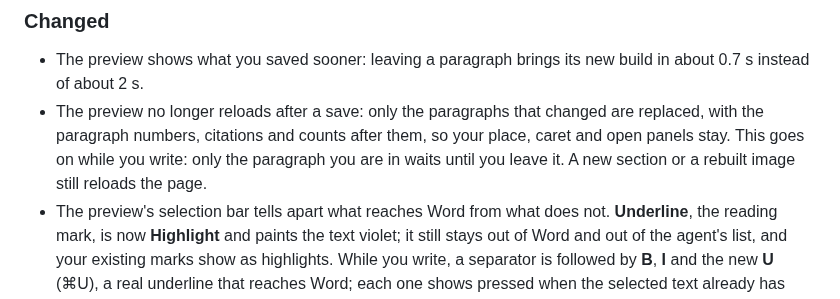
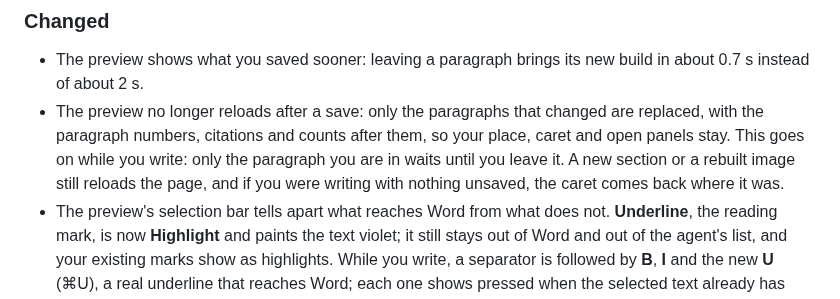
Before and after one commit to joselznom/trazo, a Markdown page: CHANGELOG.md, the part around the change. Rendered like a GitHub page.

Commit message:
docs: note the caret after a reload in the changelog

```diff
--- a/CHANGELOG.md
+++ b/CHANGELOG.md
@@ -56,7 +56,8 @@ Internal changes (tests, CI, refactoring) stay out.
   changed are replaced, with the paragraph numbers, citations and counts after
   them, so your place, caret and open panels stay. This goes on while you
   write: only the paragraph you are in waits until you leave it. A new
-  section or a rebuilt image still reloads the page.
+  section or a rebuilt image still reloads the page, and if you were writing
+  with nothing unsaved, the caret comes back where it was.
 - The preview's selection bar tells apart what reaches Word from what does
   not. **Underline**, the reading mark, is now **Highlight** and paints the
   text violet; it still stays out of Word and out of the agent's list, and
```
